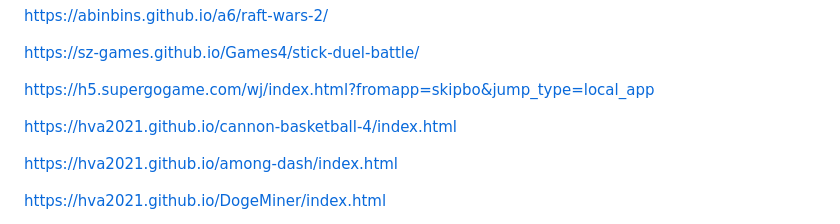
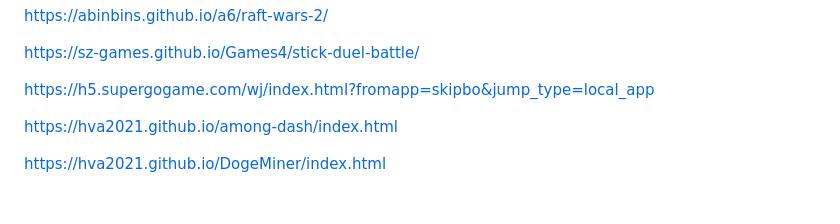
Before and after one commit to ubg42/ubg42.github.io, a Markdown page: README.md, the part around the change. GitHub-like rendering; blank space fills up the shorter version.

```diff
--- a/README.md
+++ b/README.md
@@ -217,8 +217,6 @@ https://abinbins.github.io/a6/raft-wars-2/
 https://sz-games.github.io/Games4/stick-duel-battle/
 
 https://h5.supergogame.com/wj/index.html?fromapp=skipbo&jump_type=local_app
-
-https://hva2021.github.io/cannon-basketball-4/index.html
 
 https://hva2021.github.io/among-dash/index.html
 
```
